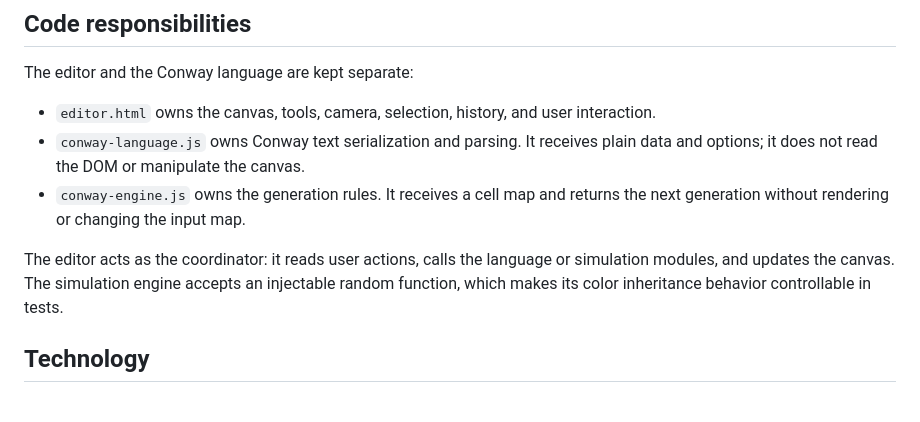
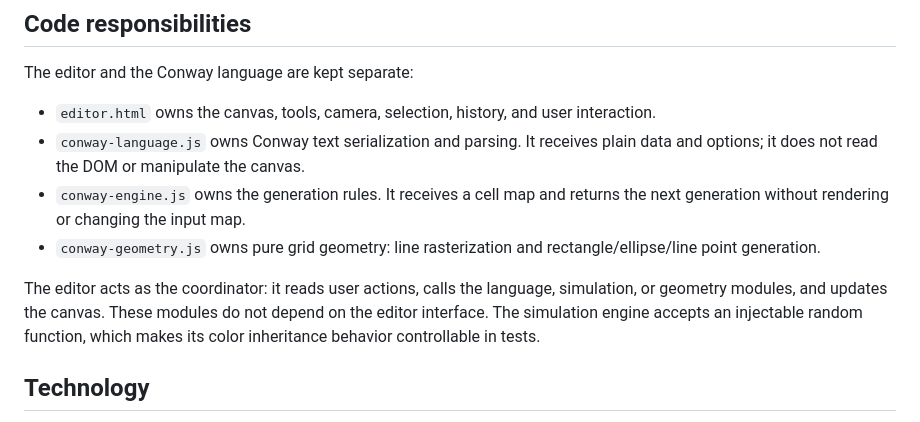
Before and after one commit to OTA-SEB/conway-editor, a Markdown page: README.md, the part around the change. Drawn GitHub-style.

Commit message:
Document reusable Conway geometry module

```diff
--- a/README.md
+++ b/README.md
@@ -99,8 +99,9 @@ The editor and the Conway language are kept separate:
 - `editor.html` owns the canvas, tools, camera, selection, history, and user interaction.
 - `conway-language.js` owns Conway text serialization and parsing. It receives plain data and options; it does not read the DOM or manipulate the canvas.
 - `conway-engine.js` owns the generation rules. It receives a cell map and returns the next generation without rendering or changing the input map.
+- `conway-geometry.js` owns pure grid geometry: line rasterization and rectangle/ellipse/line point generation.
 
-The editor acts as the coordinator: it reads user actions, calls the language or simulation modules, and updates the canvas. The simulation engine accepts an injectable random function, which makes its color inheritance behavior controllable in tests.
+The editor acts as the coordinator: it reads user actions, calls the language, simulation, or geometry modules, and updates the canvas. These modules do not depend on the editor interface. The simulation engine accepts an injectable random function, which makes its color inheritance behavior controllable in tests.
 
 ## Technology
 
```
